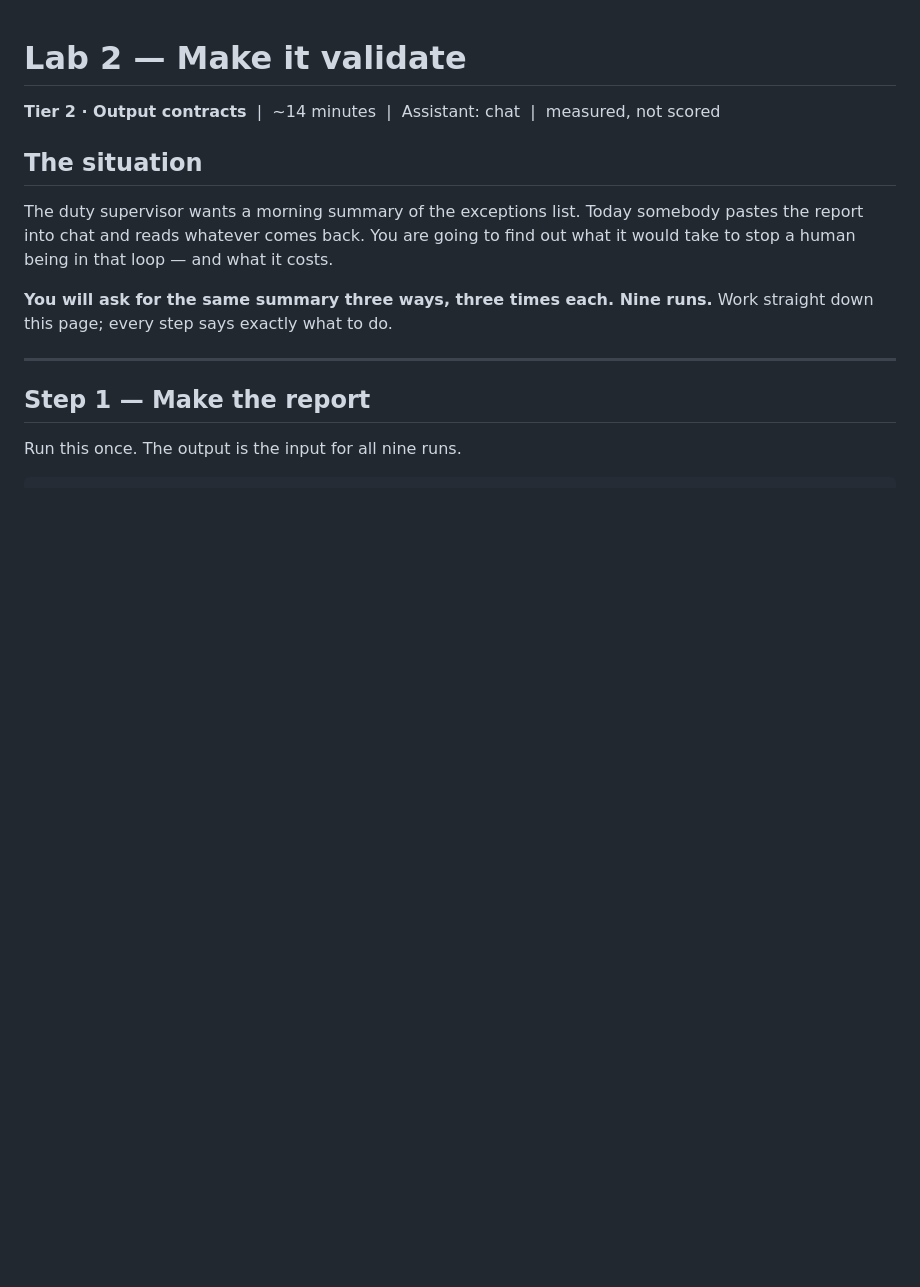
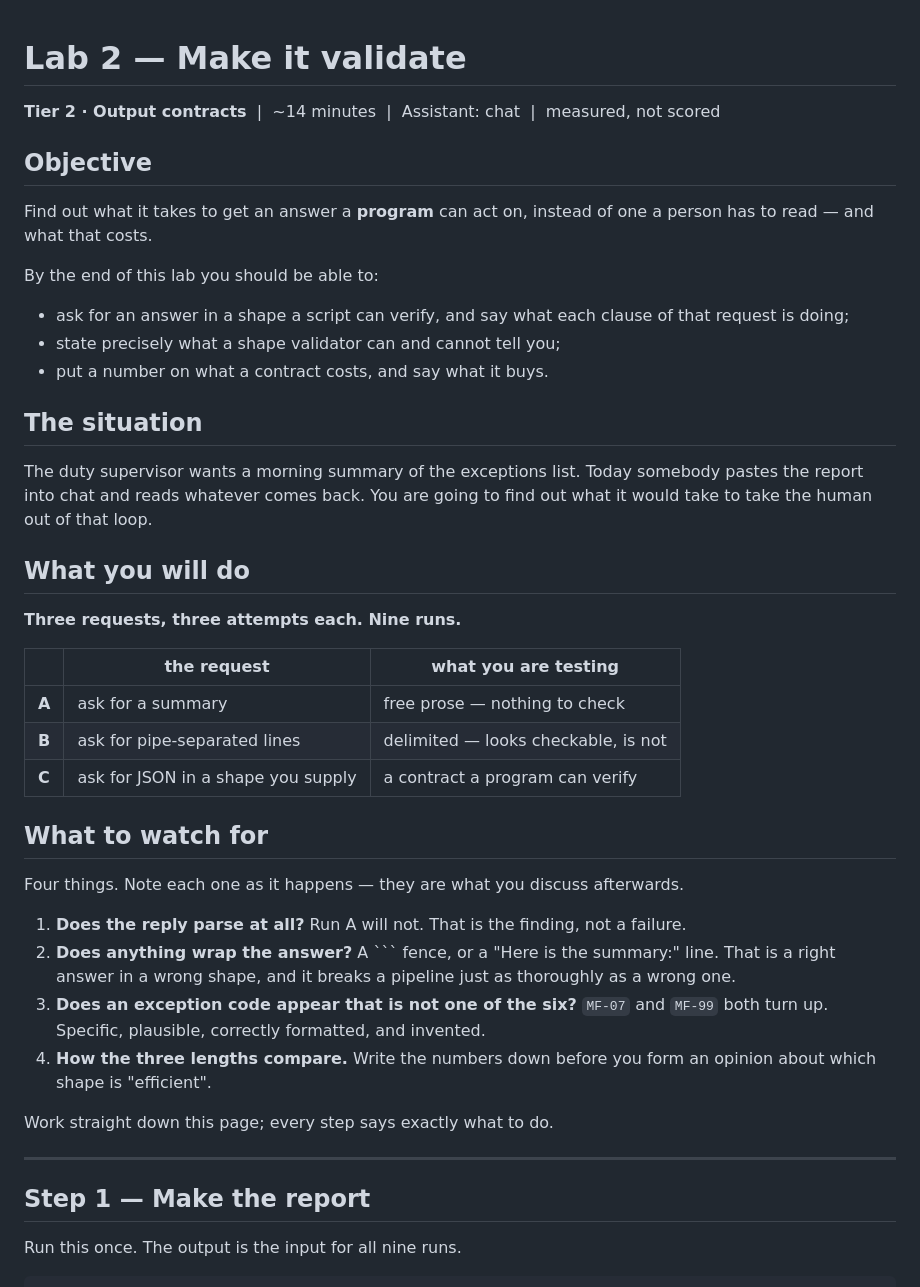
Before and after one commit to ghewaredevopsai/prompt-context-engineering, a Markdown page: hands-on/lab-2-make-it-validate.md, the part around one of its changes. Rendered like a GitHub page; blank space fills up the shorter version.

````diff
--- a/hands-on/lab-2-make-it-validate.md
+++ b/hands-on/lab-2-make-it-validate.md
@@ -3,13 +3,47 @@
 **Tier 2 &middot; Output contracts** &nbsp;|&nbsp; ~14 minutes &nbsp;|&nbsp;
 Assistant: chat &nbsp;|&nbsp; measured, not scored
 
+## Objective
+
+Find out what it takes to get an answer a **program** can act on, instead of one a
+person has to read &mdash; and what that costs.
+
+By the end of this lab you should be able to:
+
+- ask for an answer in a shape a script can verify, and say what each clause of that
+  request is doing;
+- state precisely what a shape validator can and cannot tell you;
+- put a number on what a contract costs, and say what it buys.
+
 ## The situation
 
 The duty supervisor wants a morning summary of the exceptions list. Today somebody
 pastes the report into chat and reads whatever comes back. You are going to find out
-what it would take to stop a human being in that loop &mdash; and what it costs.
+what it would take to take the human out of that loop.
 
-**You will ask for the same summary three ways, three times each. Nine runs.**
+## What you will do
+
+**Three requests, three attempts each. Nine runs.**
+
+| | the request | what you are testing |
+|---|---|---|
+| **A** | ask for a summary | free prose &mdash; nothing to check |
+| **B** | ask for pipe-separated lines | delimited &mdash; looks checkable, is not |
+| **C** | ask for JSON in a shape you supply | a contract a program can verify |
+
+## What to watch for
+
+Four things. Note each one as it happens &mdash; they are what you discuss afterwards.
+
+1. **Does the reply parse at all?** Run A will not. That is the finding, not a failure.
+2. **Does anything wrap the answer?** A ``` fence, or a "Here is the summary:" line.
+   That is a right answer in a wrong shape, and it breaks a pipeline just as
+   thoroughly as a wrong one.
+3. **Does an exception code appear that is not one of the six?** `MF-07` and `MF-99`
+   both turn up. Specific, plausible, correctly formatted, and invented.
+4. **How the three lengths compare.** Write the numbers down before you form an
+   opinion about which shape is "efficient".
+
 Work straight down this page; every step says exactly what to do.
 
 ---
````
Also changed, not shown: other parts of hands-on/lab-2-make-it-validate.md (+20 -24 lines).
